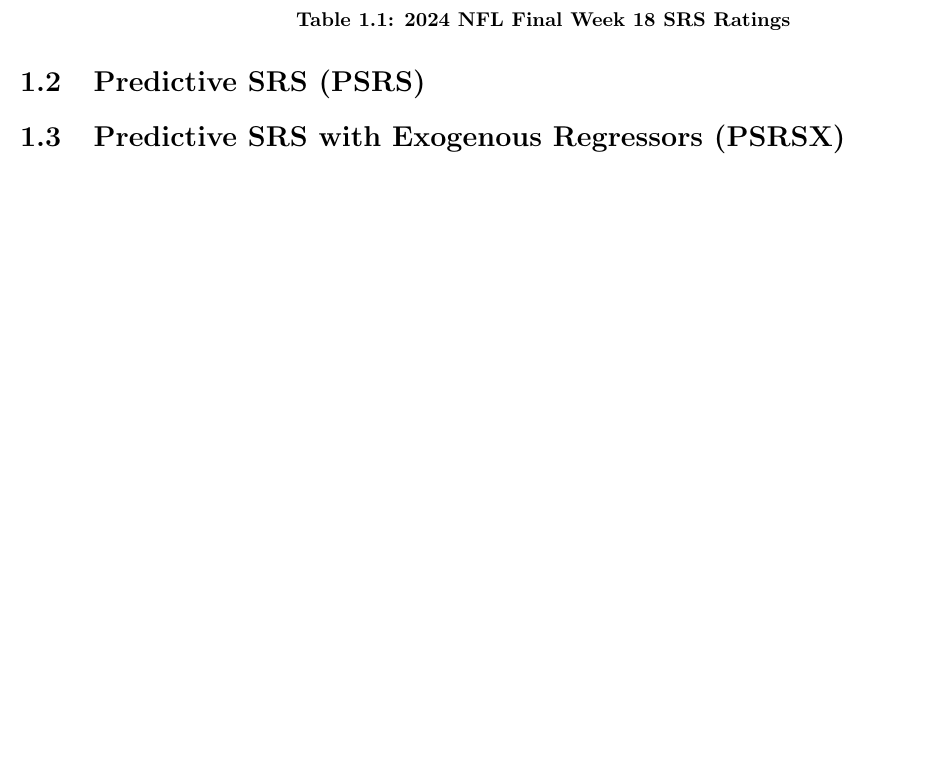
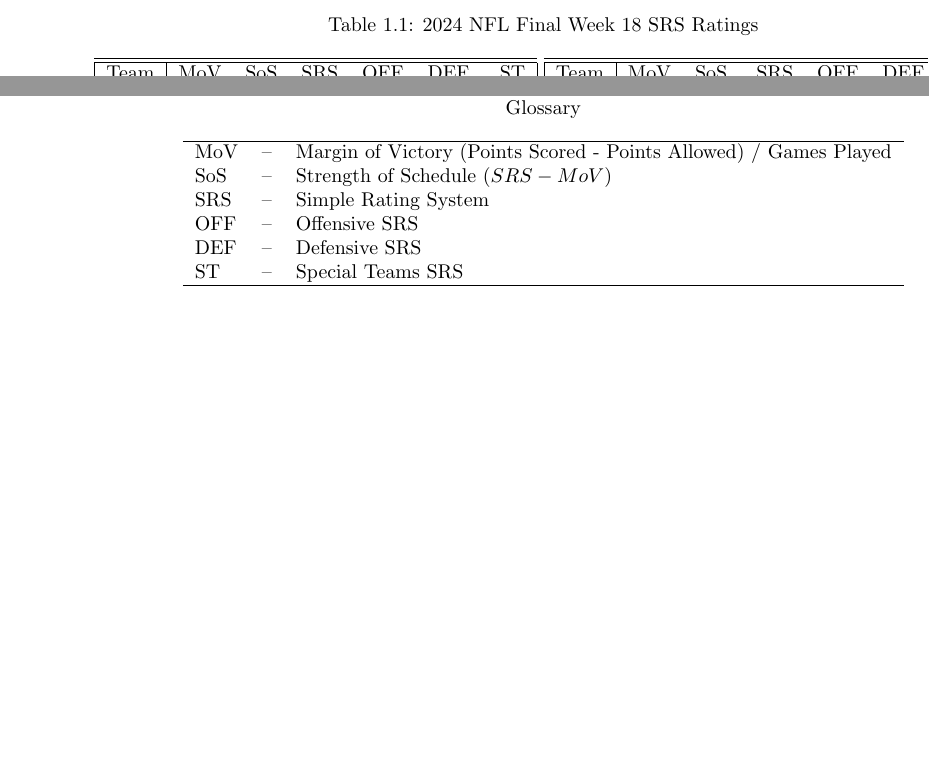
Before and after one commit to adam42739/nfl-analytics, a LaTeX document (report/report.tex): part of page 4 of 5 before the commit and two parts of page 4 of 5 after it, the two joined at a grey line, cut so that both start at the same text, the shorter picture padded with empty space. The pictures show the PDF file report/report.pdf that the author committed with the source.

Commit message:
finished srs section

```diff
--- a/report/report.tex
+++ b/report/report.tex
@@ -93,8 +94,9 @@
 
 \begin{table}[ht]
     \centering
-    \begin{tabular}{ l | r r r r }
+    \caption{2024 NFL Final Week 18 SRS Ratings}\label{tab:srs_2024}
+    \begin{tabular}{ | l | r r r r r r | }
         \hline
         \hline
-        Team & SRS & Offense & Defense & Special Teams\\
+        Team & MoV & SoS & SRS & OFF & DEF & ST\\
         \hline
@@ -132,0 +104,38 @@
+        BAL & 9.2 & 0.6 & 9.9 & 7.8 & 0.6 & 1.5 \\
+        GB & 7.2 & 0.9 & 8.1 & 4.3 & 2.0 & 1.8 \\
+        BUF & 9.2 & -1.1 & 8.1 & 7.8 & 0.0 & 0.3 \\
+        PHI & 9.4 & -1.7 & 7.7 & 3.1 & 2.6 & 1.9 \\
+        TB & 6.9 & -0.4 & 6.4 & 5.3 & 0.7 & 0.4 \\
+        DEN & 6.7 & -0.3 & 6.4 & 0.4 & 4.3 & 1.7 \\
+        MIN & 5.9 & 0.3 & 6.2 & 1.3 & 2.5 & 2.4 \\
+        LAC & 5.9 & -0.6 & 5.3 & 0.0 & 3.0 & 2.2 \\
+        KC & 3.5 & 0.7 & 4.2 & 0.3 & 1.6 & 2.3 \\
+        WAS & 5.5 & -1.8 & 3.7 & 4.7 & -1.9 & 1.0 \\
+        ARI & 1.2 & 0.9 & 2.1 & 0.5 & 1.9 & -0.3 \\
+        PIT & 1.9 & 0.1 & 2.1 & -3.1 & 1.5 & 3.7 \\
+        CIN & 2.2 & -0.8 & 1.4 & 3.6 & -3.8 & 1.6 \\
+        SEA & 0.4 & 0.8 & 1.3 & -0.7 & 2.9 & -0.9 \\
+        LA & -1.1 & 1.1 & -0.1 & -0.3 & 0.7 & -0.4 \\
+    \hline
+    \hline
+    \end{tabular}
+    \begin{tabular}{ | l | r r r r r r | }
+        \hline
+        \hline
+        Team & MoV & SoS & SRS & OFF & DEF & ST\\
+        \hline
+        HOU & 0.0 & -0.7 & -0.7 & -2.4 & 0.5 & 1.2 \\
+        SF & -2.8 & 1.6 & -1.2 & 0.9 & -2.2 & 0.2 \\
+        ATL & -2.0 & -0.2 & -2.2 & -1.1 & -1.2 & 0.2 \\
+        CHI & -3.5 & 1.2 & -2.3 & -2.4 & 2.8 & -2.7 \\
+        MIA & -1.1 & -1.9 & -3.0 & -3.4 & 1.5 & -1.1 \\
+        IND & -2.9 & -0.7 & -3.7 & -0.3 & -2.5 & -0.9 \\
+        NO & -3.5 & -0.6 & -4.1 & -3.1 & 0.2 & -1.2 \\
+        NYJ & -3.9 & -0.5 & -4.3 & -0.4 & -0.6 & -3.3 \\
+        DAL & -6.9 & 0.6 & -6.3 & -5.2 & -3.4 & 2.3 \\
+        LV & -7.4 & 1.0 & -6.4 & -4.6 & -0.7 & -1.1 \\
+        JAX & -6.8 & -0.8 & -7.5 & -2.5 & -2.8 & -2.2 \\
+        NYG & -8.4 & 0.3 & -8.0 & -6.9 & 0.2 & -1.4 \\
+        NE & -7.5 & -0.6 & -8.1 & -4.3 & -1.1 & -2.7 \\
+        TEN & -8.8 & 0.4 & -8.4 & -4.2 & -1.9 & -2.3 \\
+        CLE & -10.4 & 1.2 & -9.2 & -5.1 & -2.2 & -1.9 \\
@@ -138,8 +146,19 @@
 \end{table}
 
-\section{Predictive SRS (PSRS)}
-
-\section{Predictive SRS with Exogenous Regressors (PSRSX)}
+\begin{table}[ht]
+    \centering
+    \caption*{Glossary}
+    \begin{tabular}{l c l}
+        \hline
+        MoV & -- & Margin of Victory (Points Scored - Points Allowed) / Games Played\\
+        SoS & -- & Strength of Schedule ($SRS - MoV$) \\
+        SRS & -- & Simple Rating System \\
+        OFF & -- & Offensive SRS \\
+        DEF & -- & Defensive SRS \\
+        ST & -- & Special Teams SRS \\
+        \hline
+    \end{tabular}
+\end{table}
 
 \begin{thebibliography}{9}
     \bibitem{drinen06-1} Drinen D. (2006), ``A very simple ranking system'', \textit{Pro-Football-Reference}, \url{https://web.archive.org/web/20161031224357/http://www.pro-football-reference.com/blog/index4837.html}
```
Also changed, not shown: report/report.pdf, report/report.tex (37 more changed lines).
